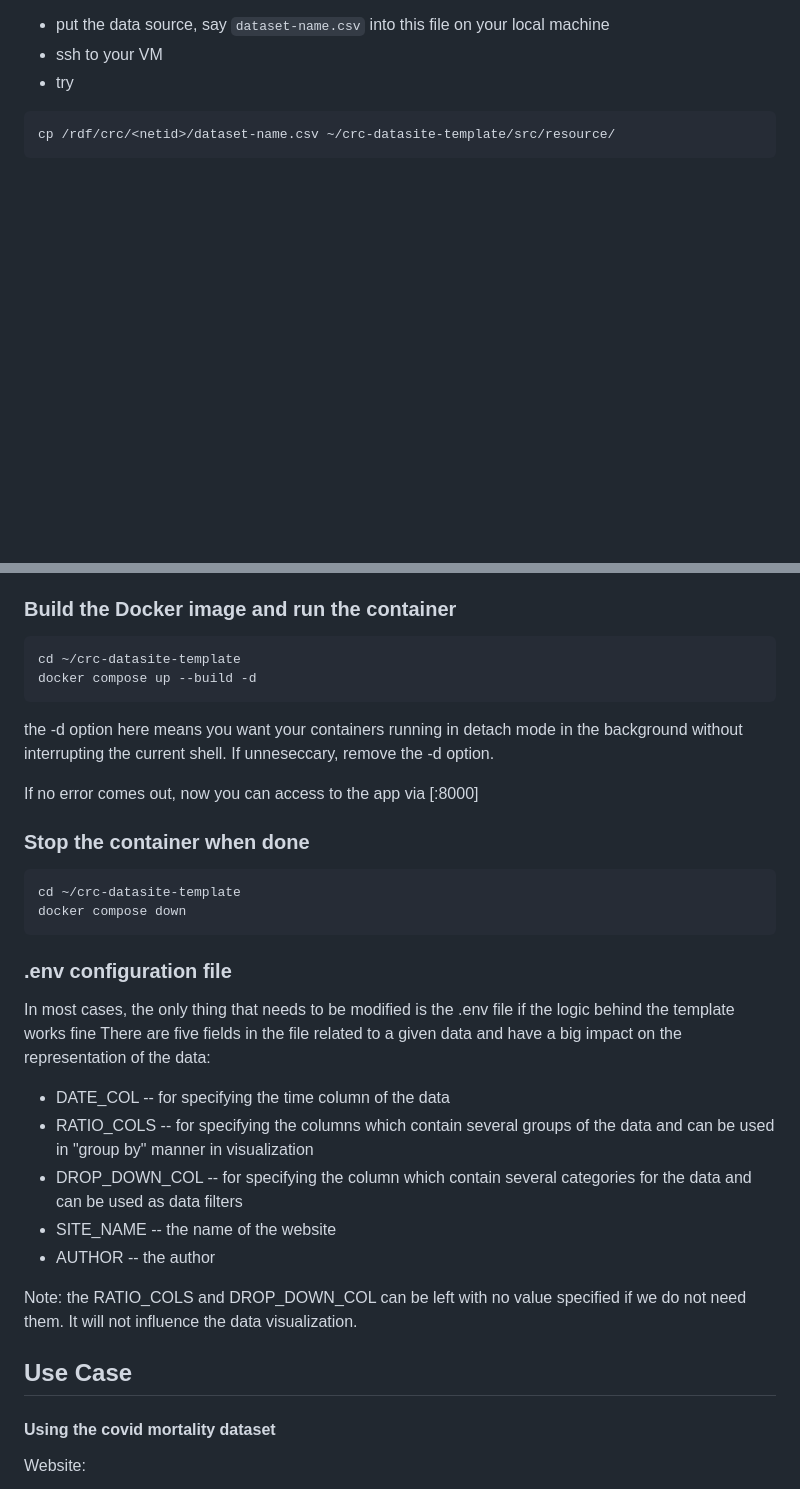
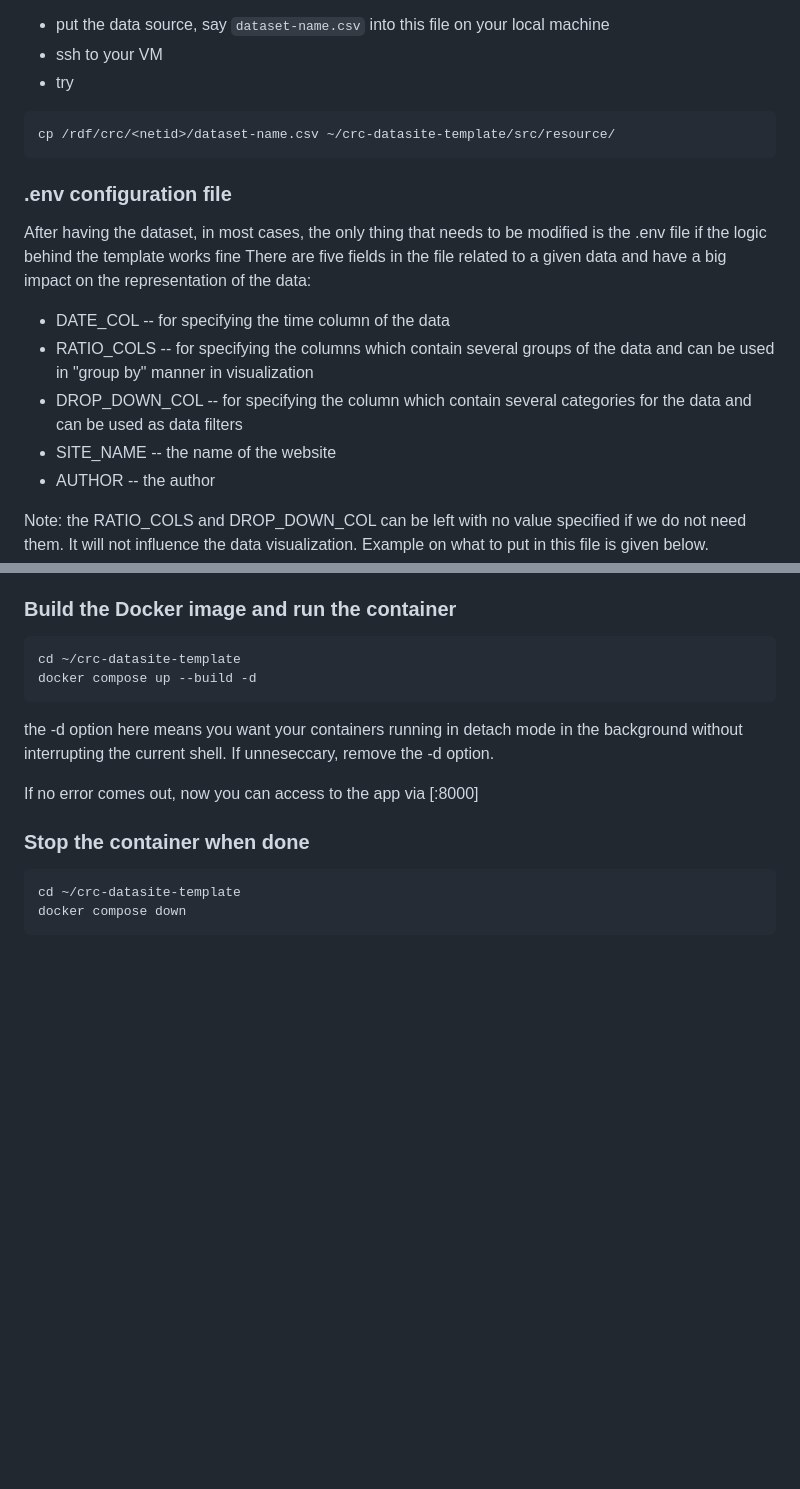
Before and after one commit to cs185/crc-datasite-template, a Markdown page: README.md, 2 parts joined by grey strips. Drawn GitHub-style; blank space fills up the shorter version.

````diff
--- a/README.md
+++ b/README.md
@@ -96,6 +96,18 @@ Now you can do:
 cp /rdf/crc/<netid>/dataset-name.csv ~/crc-datasite-template/src/resource/
 ```
 
+### .env configuration file
+After having the dataset, in most cases, the only thing that needs to be modified is the .env file if the logic behind the template works fine
+There are five fields in the file related to a given data and have a big impact on the representation of the data:
+* DATE_COL -- for specifying the time column of the data
+* RATIO_COLS -- for specifying the columns which contain several groups of the data and can be used in "group by" manner in visualization
+* DROP_DOWN_COL -- for specifying the column which contain several categories for the data and can be used as data filters
+* SITE_NAME -- the name of the website
+* AUTHOR -- the author
+
+Note: the RATIO_COLS and DROP_DOWN_COL can be left with no value specified if we do not need them. It will not influence the data visualization.
+Example on what to put in this file is given below.
+
 ### Build the Docker image and run the container
 
 ```shell
@@ -113,18 +125,3 @@ cd ~/crc-datasite-template
 docker compose down
 ```
 
-### .env configuration file
-In most cases, the only thing that needs to be modified is the .env file if the logic behind the template works fine
-There are five fields in the file related to a given data and have a big impact on the representation of the data:
-* DATE_COL -- for specifying the time column of the data
-* RATIO_COLS -- for specifying the columns which contain several groups of the data and can be used in "group by" manner in visualization
-* DROP_DOWN_COL -- for specifying the column which contain several categories for the data and can be used as data filters
-* SITE_NAME -- the name of the website
-* AUTHOR -- the author
-
-Note: the RATIO_COLS and DROP_DOWN_COL can be left with no value specified if we do not need them. It will not influence the data visualization.
-
-## Use Case
-#### Using the covid mortality dataset
-Website:
-
````
Also changed, not shown: other parts of README.md (+3 -14 lines).
